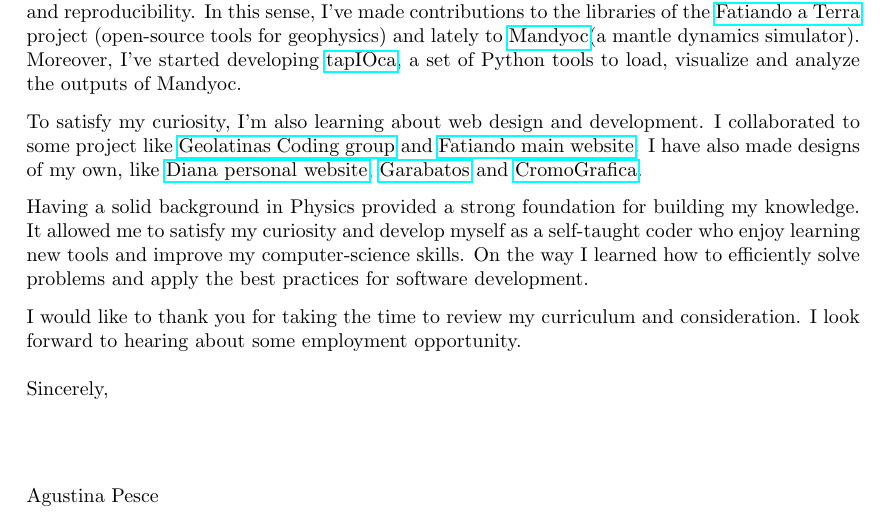
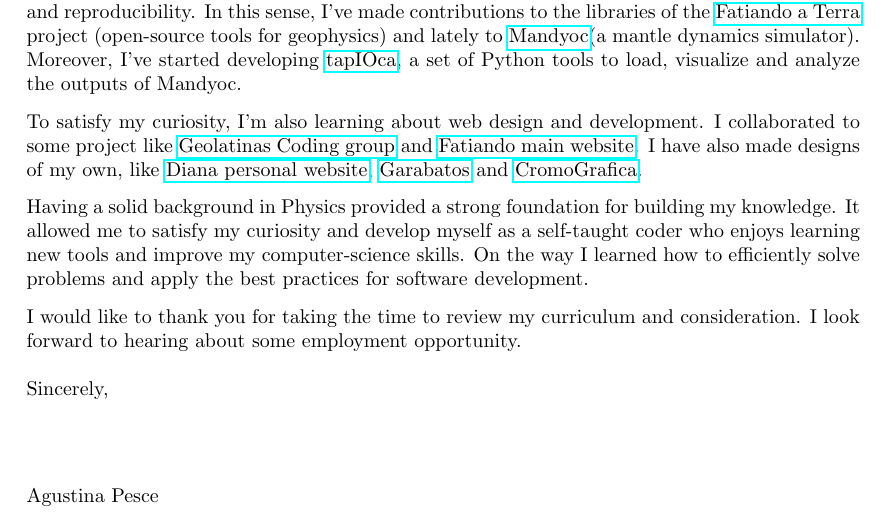
Before and after one commit to aguspesce/cv, a LaTeX letter (cover-letter.tex): part of the page, cut so that both start at the same text. Compiled offline with pdfLaTeX.

Commit message:
Fix typo in cover-letter.tex
Co-authored-by: Santiago Soler <santiago.r.soler@gmail.com>

```diff
--- a/cover-letter.tex
+++ b/cover-letter.tex
@@ -48,7 +48,7 @@ personal website}, \href{https://aguspesce.github.io/garabatos/}{Garabatos} and
 Having a solid background in Physics provided a strong foundation for building
 my knowledge.
 It allowed me to satisfy my curiosity and develop myself as a self-taught coder
-who enjoy learning new tools and improve my computer-science skills.
+who enjoys learning new tools and improve my computer-science skills.
 On the way I learned how to efficiently solve problems and apply the best
 practices for software development.
 
```
